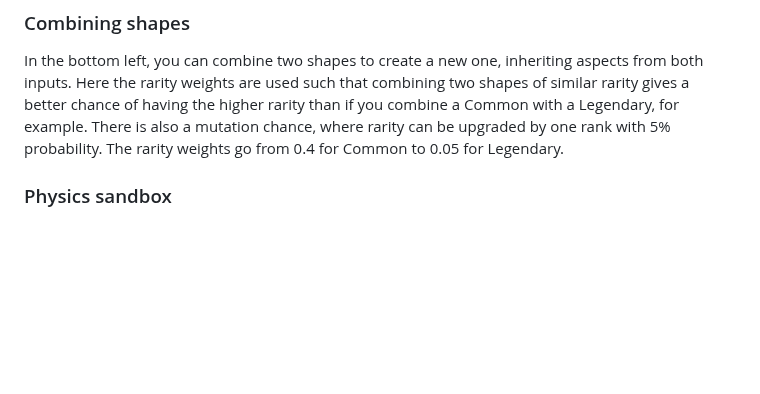
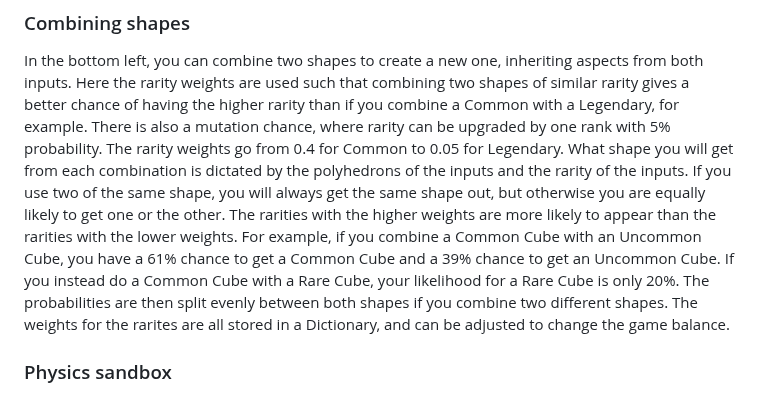
Before and after one commit to dacerron/GeometryRancher, a Markdown page: README.md, the part around one of its changes. GitHub-like rendering; blank space fills up the shorter version.

Commit message:
Update README with shape combination details
Clarified the shape combination mechanics and probabilities in the README.

```diff
--- a/README.md
+++ b/README.md
@@ -21,7 +20,8 @@ Each shape is created using two variables, their model and their rarity. This di
 
 ### Combining shapes
 In the bottom left, you can combine two shapes to create a new one, inheriting aspects from both inputs. Here the rarity weights are used such that combining two shapes of similar rarity gives a better chance of having the higher rarity than if you combine a Common with a Legendary, for example.
-There is also a mutation chance, where rarity can be upgraded by one rank with 5% probability. The rarity weights go from 0.4 for Common to 0.05 for Legendary.
+There is also a mutation chance, where rarity can be upgraded by one rank with 5% probability. The rarity weights go from 0.4 for Common to 0.05 for Legendary. What shape you will get from each combination is dictated by the polyhedrons of the inputs and the rarity of the inputs.
+If you use two of the same shape, you will always get the same shape out, but otherwise you are equally likely to get one or the other. The rarities with the higher weights are more likely to appear than the rarities with the lower weights. For example, if you combine a Common Cube with an Uncommon Cube, you have a 61% chance to get a Common Cube and a 39% chance to get an Uncommon Cube. If you instead do a Common Cube with a Rare Cube, your likelihood for a Rare Cube is only 20%. The probabilities are then split evenly between both shapes if you combine two different shapes. The weights for the rarites are all stored in a Dictionary, and can be adjusted to change the game balance.
 
 ### Physics sandbox
 I made the shapes have rigidbodies when dropped in the center, so that it would feel fun to generate shapes and throw them in the middle, and after some time of gameplay they interact with each other more, giving the user a colorful landscape of shapes. The shapes also maintain velocity when thrown around, interacting with other physics-enabled shapes in the center.
```
Also changed, not shown: other parts of README.md (+0 -1 lines).
